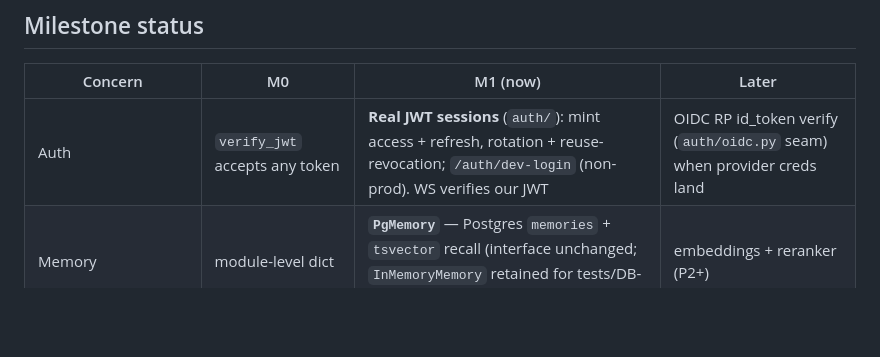
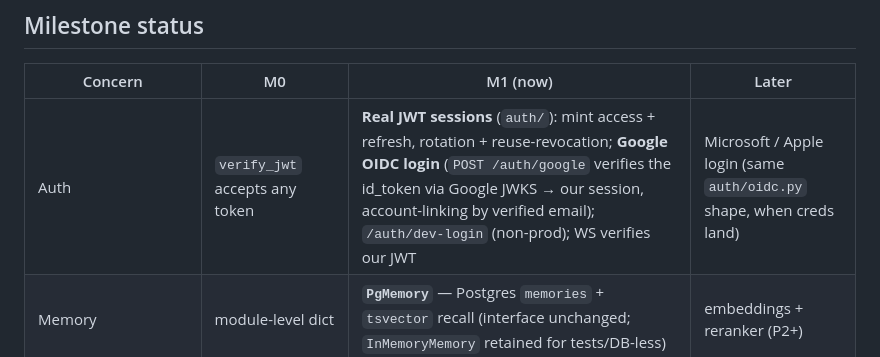
Before and after one commit to codelabsolutions-my/EDITH, a Markdown page: docs/specs/phase-1-runtime.md, the part around the change. Rendered like a GitHub page; blank space fills up the shorter version.

Commit message:
docs(runtime): record real Google OIDC login in the auth milestone
Co-Authored-By: Claude Opus 4.8 (1M context) <noreply@anthropic.com>
Signed-off-by: Ian Low <codelabsolutions.my@gmail.com>

```diff
--- a/docs/specs/phase-1-runtime.md
+++ b/docs/specs/phase-1-runtime.md
@@ -208,7 +208,7 @@ without an explicit reply, so nothing irreversible escapes a barge-in.
 
 | Concern | M0 | M1 (now) | Later |
 |---|---|---|---|
-| Auth | `verify_jwt` accepts any token | **Real JWT sessions** (`auth/`): mint access + refresh, rotation + reuse-revocation; `/auth/dev-login` (non-prod). WS verifies our JWT | OIDC RP id_token verify (`auth/oidc.py` seam) when provider creds land |
+| Auth | `verify_jwt` accepts any token | **Real JWT sessions** (`auth/`): mint access + refresh, rotation + reuse-revocation; **Google OIDC login** (`POST /auth/google` verifies the id_token via Google JWKS → our session, account-linking by verified email); `/auth/dev-login` (non-prod); WS verifies our JWT | Microsoft / Apple login (same `auth/oidc.py` shape, when creds land) |
 | Memory | module-level dict | **`PgMemory`** — Postgres `memories` + `tsvector` recall (interface unchanged; `InMemoryMemory` retained for tests/DB-less) | embeddings + reranker (P2+) |
 | Messages / actions | none / in-memory list | **persisted** via the `TurnRecorder` seam → `messages` + `action_log` | — |
 | Conversations | none | **row per session** (`conversations`) | summaries / resume |
```
